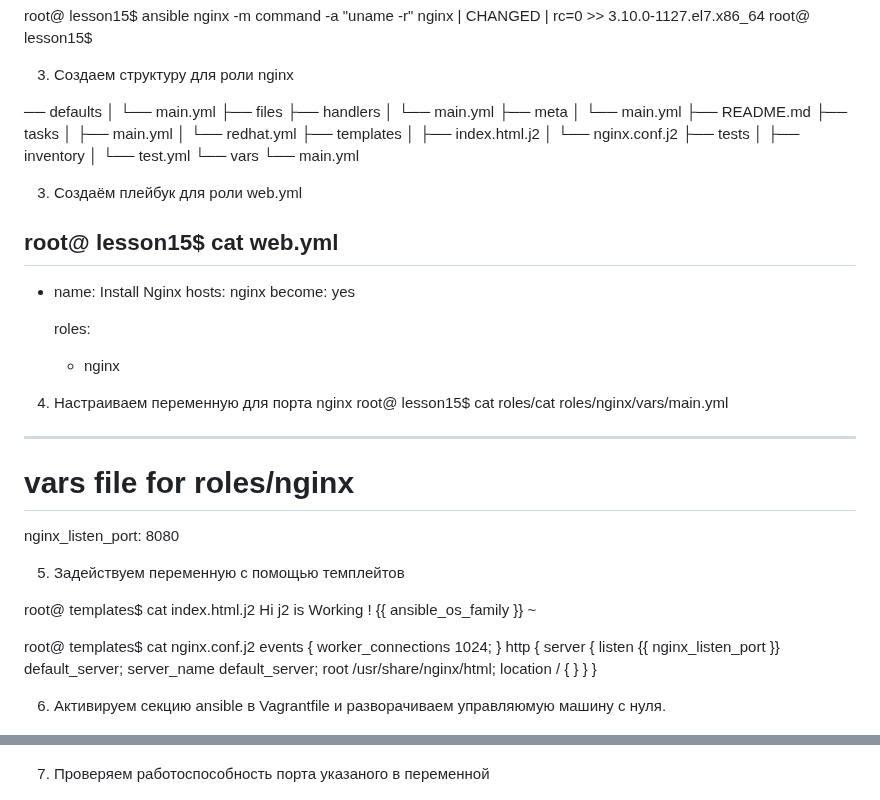
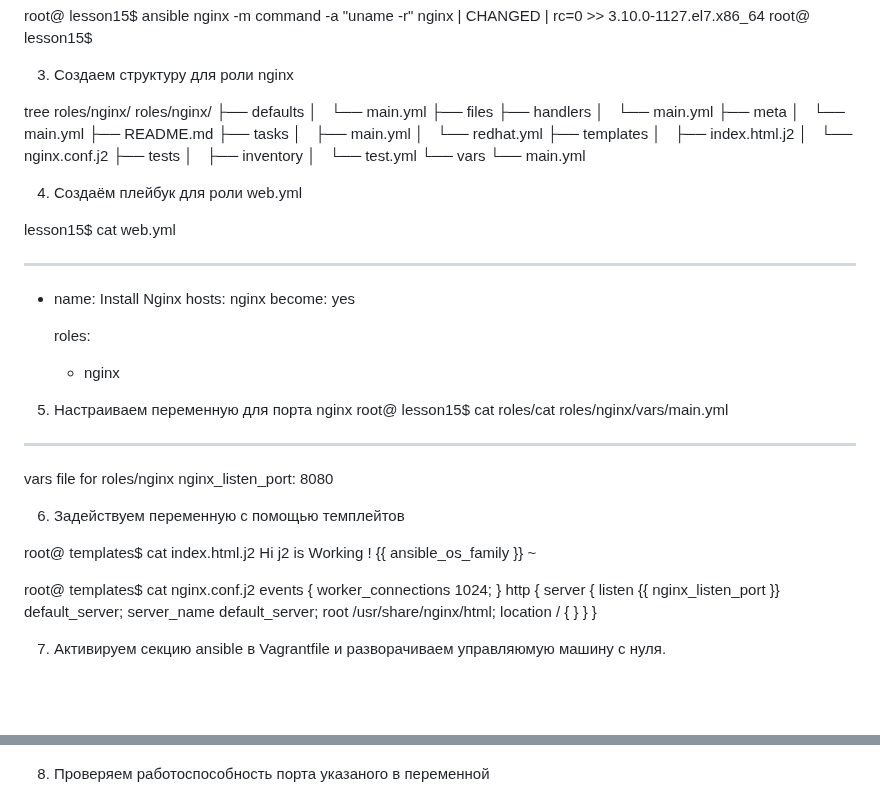
Before and after one commit to ms1969/otus_linux_adv, a Markdown page: README.md, 2 parts joined by grey strips. Drawn GitHub-style; folded sections open; blank space fills up the shorter version.

```diff
--- a/README.md
+++ b/README.md
@@ -528,29 +528,32 @@ root@ lesson15$
 
 3. Создаем структуру для роли nginx
 
-── defaults
-│   └── main.yml
+ tree roles/nginx/
+roles/nginx/
+├── defaults
+│   └── main.yml
 ├── files
 ├── handlers
-│   └── main.yml
+│   └── main.yml
 ├── meta
-│   └── main.yml
+│   └── main.yml
 ├── README.md
 ├── tasks
-│   ├── main.yml
-│   └── redhat.yml
+│   ├── main.yml
+│   └── redhat.yml
 ├── templates
-│   ├── index.html.j2
-│   └── nginx.conf.j2
+│   ├── index.html.j2
+│   └── nginx.conf.j2
 ├── tests
-│   ├── inventory
-│   └── test.yml
+│   ├── inventory
+│   └── test.yml
 └── vars
     └── main.yml
 
-3. Создаём плейбук для роли web.yml
+4. Создаём плейбук для роли web.yml
 
-root@ lesson15$ cat web.yml
+lesson15$ cat web.yml
+
 ---
   - name: Install Nginx
     hosts: nginx
@@ -559,15 +562,14 @@ root@ lesson15$ cat web.yml
     roles:
      - nginx
 
-4. Настраиваем переменную для порта nginx
+5. Настраиваем переменную для порта nginx
 root@ lesson15$ cat roles/cat roles/nginx/vars/main.yml
 ---
-# vars file for roles/nginx
-
+vars file for roles/nginx
 nginx_listen_port: 8080
 
 
-5. Задействуем переменную с помощью темплейтов
+6. Задействуем переменную с помощью темплейтов
 
 root@ templates$ cat index.html.j2
 Hi j2 is  Working ! {{ ansible_os_family }}
@@ -587,13 +589,13 @@ http {
  }
 }
 
-6. Активируем секцию ansible в Vagrantfile и разворачиваем управляюмую машину с нуля.
+7. Активируем секцию ansible в Vagrantfile и разворачиваем управляюмую машину с нуля.
 
 
 ![Image 1](lesson15/1.png)
 
 
-7. Проверяем работоспособность порта указаного в переменной
+8. Проверяем работоспособность порта указаного в переменной
 
 
 ![Image 2](lesson15/2.png)
```
